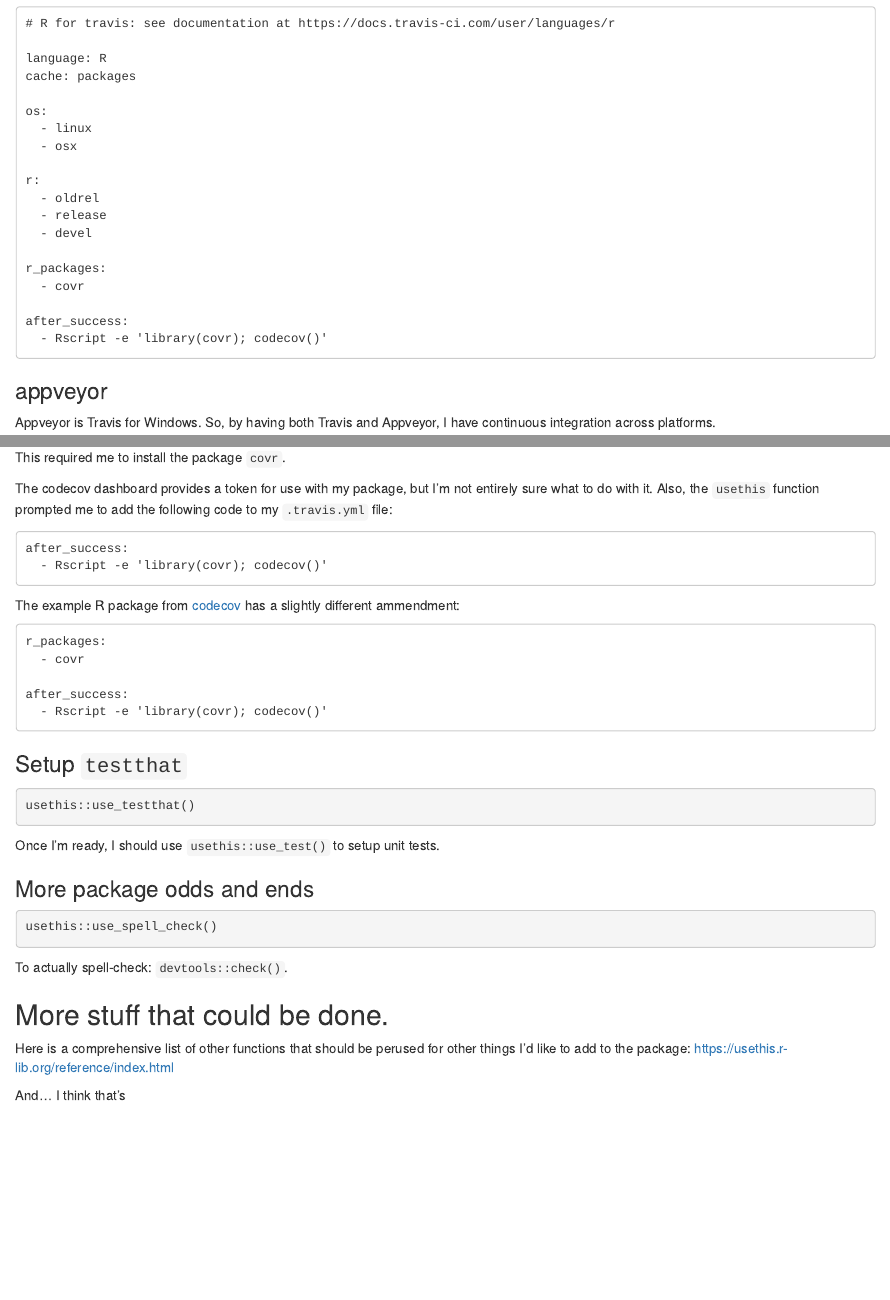
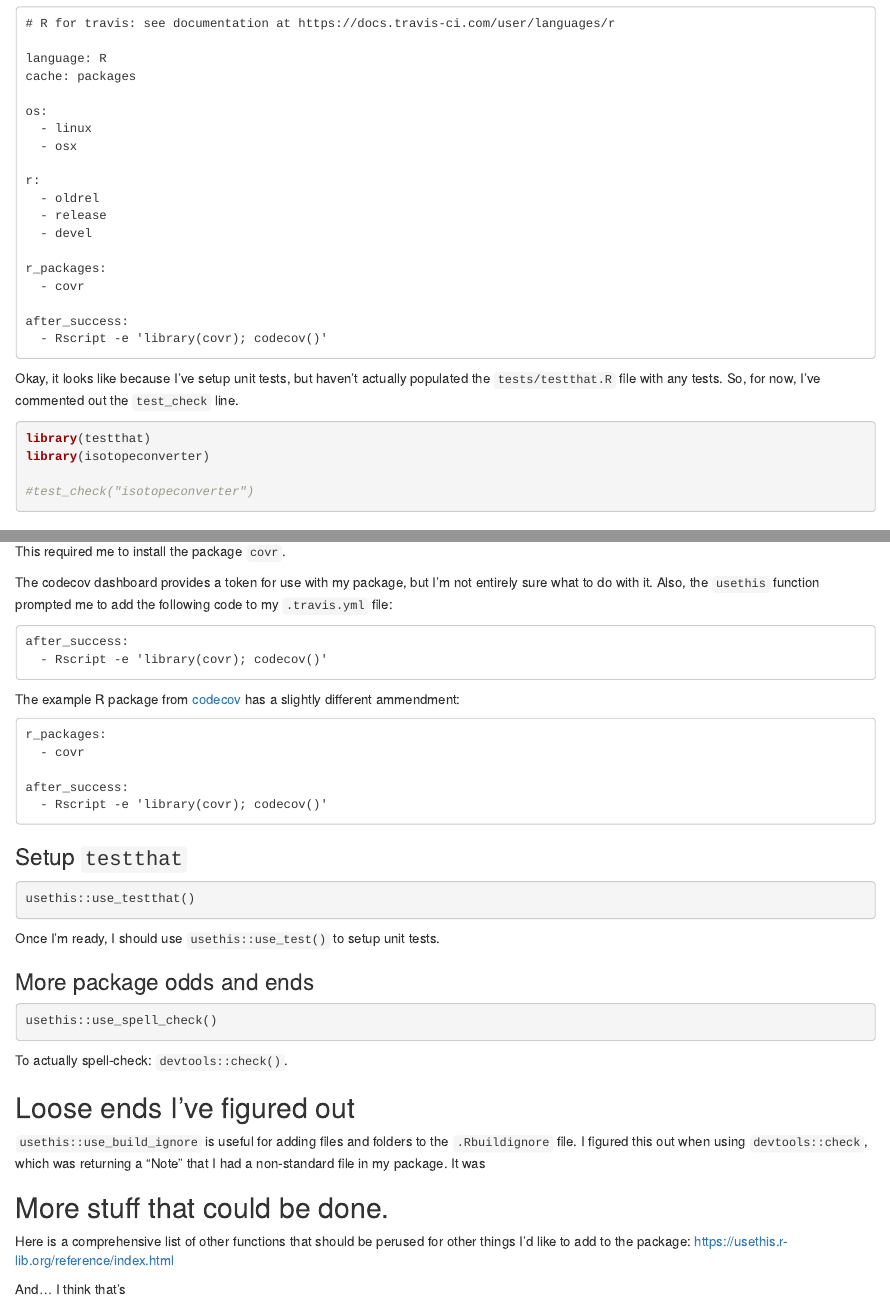
Before and after one commit to wetlandscapes/isotopeconverter, an R Markdown document (package_setup.Rmd): the page in a window 1100 px wide, from 1550 px down, and a second part further down, joined at a grey line. The pictures show the output file package_setup.html that the author committed with the source, opened offline.

Commit message:
Had a build error on Travis. I think the problem was some tests that had be created, but not populated. I'm hoping those are fixed now.

````diff
--- a/package_setup.Rmd
+++ b/package_setup.Rmd
@@ -111,6 +111,16 @@ after_success:
   - Rscript -e 'library(covr); codecov()'
 ```
 
+Okay, it looks like because I've setup unit tests, but haven't actually populated the `tests/testthat.R` file with any tests. So, for now, I've commented out the `test_check` line.
+
+```{r}
+library(testthat)
+library(isotopeconverter)
+
+#test_check("isotopeconverter")
+```
+
+
 ### appveyor
 
 Appveyor is Travis for Windows. So, by having both Travis and Appveyor, I have continuous integration across platforms.
@@ -168,6 +178,10 @@ usethis::use_spell_check()
 
 To actually spell-check: `devtools::check()`.
 
+## Loose ends I've figured out
+
+`usethis::use_build_ignore` is useful for adding files and folders to the `.Rbuildignore` file. I figured this out when using `devtools::check`, which was returning a "Note" that I had a non-standard file in my package. It was
+
 ## More stuff that could be done.
 
 Here is a comprehensive list of other functions that should be perused for other things I'd like to add to the package: https://usethis.r-lib.org/reference/index.html
````
Also changed, not shown: package_setup.html, package_setup.Rmd (2 more changed lines), 1 other file.
